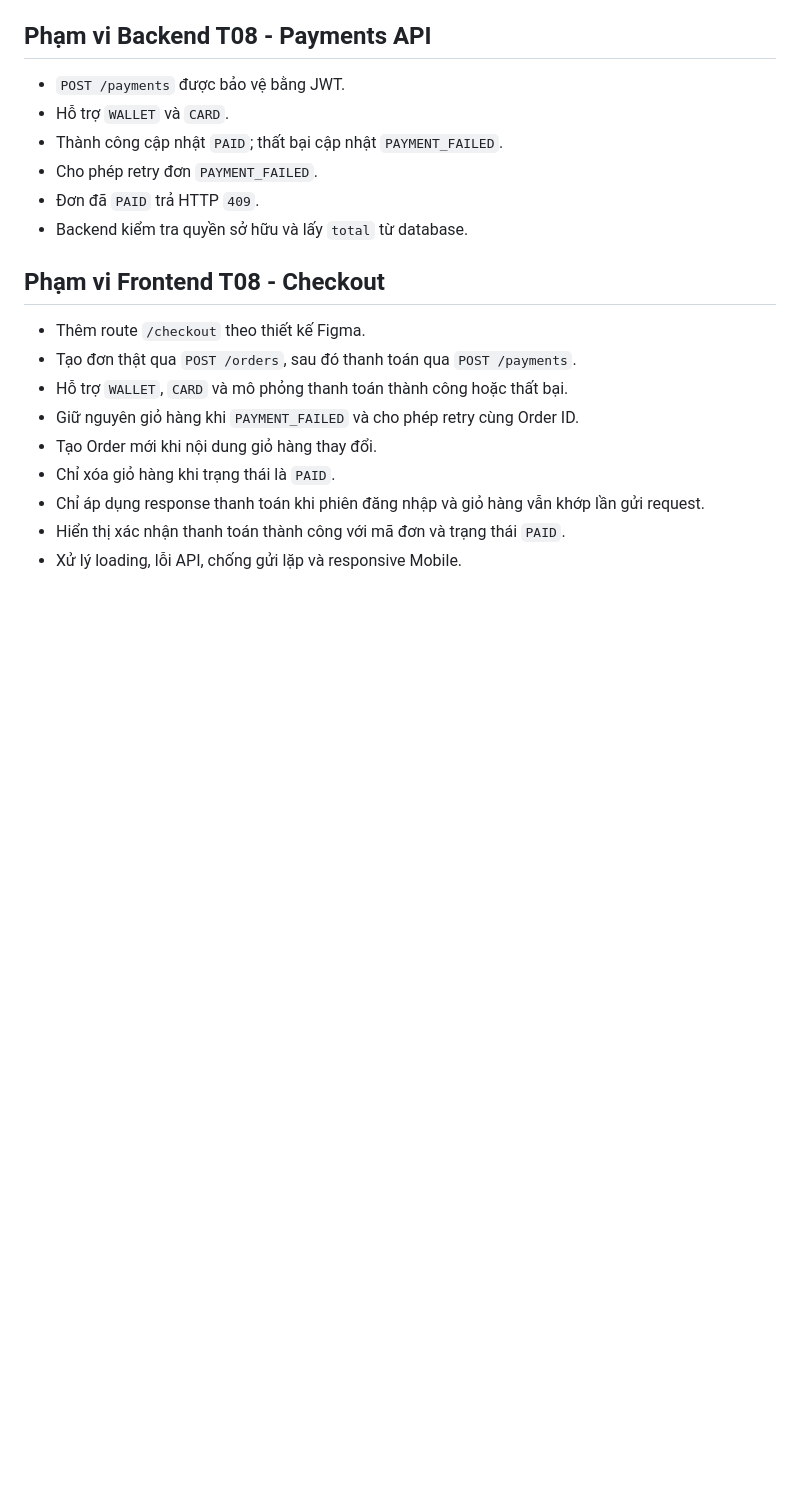
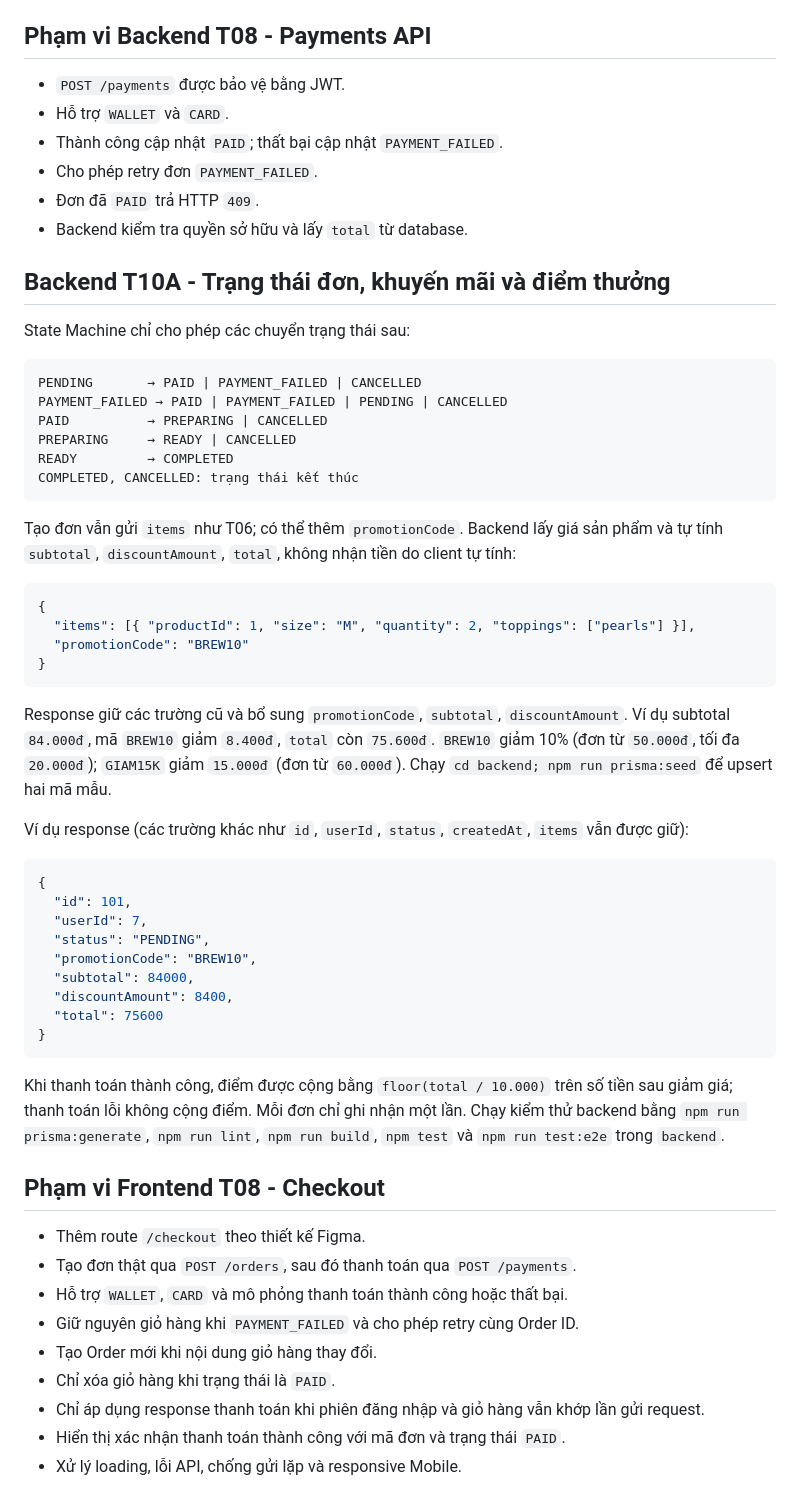
Before and after one commit to mhien06/BrewLite_A1, a Markdown page: README.md, the part around the change. GitHub-like rendering; blank space fills up the shorter version.

Commit message:
docs(t10a): document state machine, promotions and loyalty

````diff
--- a/README.md
+++ b/README.md
@@ -113,6 +113,46 @@ Mở terminal khác tại `backend` để chạy `npm test`, `npm run test:e2e`,
 - Cho phép retry đơn `PAYMENT_FAILED`.
 - Đơn đã `PAID` trả HTTP `409`.
 - Backend kiểm tra quyền sở hữu và lấy `total` từ database.
+
+## Backend T10A - Trạng thái đơn, khuyến mãi và điểm thưởng
+
+State Machine chỉ cho phép các chuyển trạng thái sau:
+
+```text
+PENDING       → PAID | PAYMENT_FAILED | CANCELLED
+PAYMENT_FAILED → PAID | PAYMENT_FAILED | PENDING | CANCELLED
+PAID          → PREPARING | CANCELLED
+PREPARING     → READY | CANCELLED
+READY         → COMPLETED
+COMPLETED, CANCELLED: trạng thái kết thúc
+```
+
+Tạo đơn vẫn gửi `items` như T06; có thể thêm `promotionCode`. Backend lấy giá sản phẩm và tự tính `subtotal`, `discountAmount`, `total`, không nhận tiền do client tự tính:
+
+```json
+{
+  "items": [{ "productId": 1, "size": "M", "quantity": 2, "toppings": ["pearls"] }],
+  "promotionCode": "BREW10"
+}
+```
+
+Response giữ các trường cũ và bổ sung `promotionCode`, `subtotal`, `discountAmount`. Ví dụ subtotal `84.000đ`, mã `BREW10` giảm `8.400đ`, `total` còn `75.600đ`. `BREW10` giảm 10% (đơn từ `50.000đ`, tối đa `20.000đ`); `GIAM15K` giảm `15.000đ` (đơn từ `60.000đ`). Chạy `cd backend; npm run prisma:seed` để upsert hai mã mẫu.
+
+Ví dụ response (các trường khác như `id`, `userId`, `status`, `createdAt`, `items` vẫn được giữ):
+
+```json
+{
+  "id": 101,
+  "userId": 7,
+  "status": "PENDING",
+  "promotionCode": "BREW10",
+  "subtotal": 84000,
+  "discountAmount": 8400,
+  "total": 75600
+}
+```
+
+Khi thanh toán thành công, điểm được cộng bằng `floor(total / 10.000)` trên số tiền sau giảm giá; thanh toán lỗi không cộng điểm. Mỗi đơn chỉ ghi nhận một lần. Chạy kiểm thử backend bằng `npm run prisma:generate`, `npm run lint`, `npm run build`, `npm test` và `npm run test:e2e` trong `backend`.
 
 ## Phạm vi Frontend T08 - Checkout
 
````
